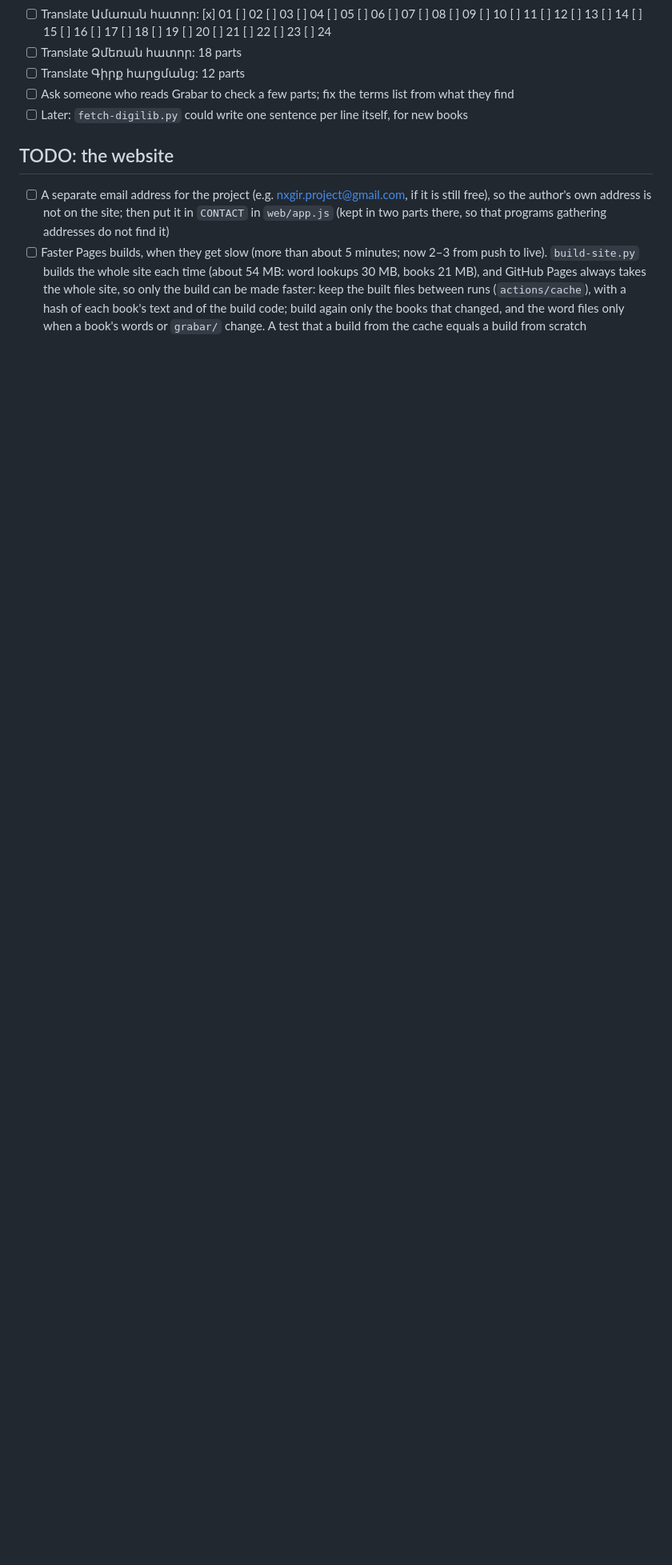
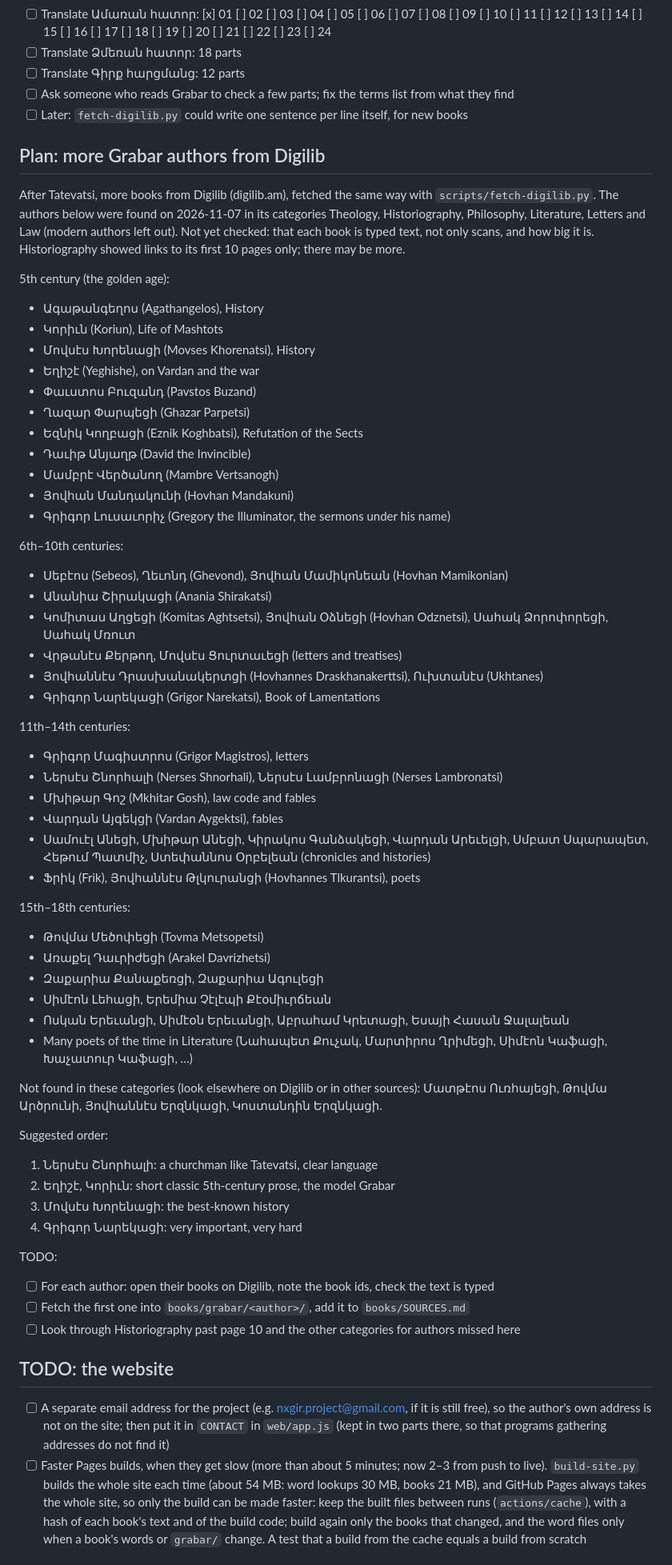
Before and after one commit to serjhnn/nx-gir, a Markdown page: PLANS.md, the part around the change. Shown at 80% size. Rendered like a GitHub page; blank space fills up the shorter version.

Commit message:
Plans: Grabar authors on Digilib to read next
Co-Authored-By: Claude Opus 5.5 <noreply@anthropic.com>
Claude-Session: https://claude.ai/code/session_01MmoF2qyxoB4D2nBrMMMzFR

```diff
--- a/PLANS.md
+++ b/PLANS.md
@@ -368,6 +368,99 @@ TODO:
 - [ ] Later: `fetch-digilib.py` could write one
       sentence per line itself, for new books
 
+## Plan: more Grabar authors from Digilib
+
+After Tatevatsi, more books from Digilib
+(digilib.am), fetched the same way with
+`scripts/fetch-digilib.py`. The authors below were
+found on 2026-11-07 in its categories Theology,
+Historiography, Philosophy, Literature, Letters and
+Law (modern authors left out). Not yet checked: that
+each book is typed text, not only scans, and how big
+it is. Historiography showed links to its first 10
+pages only; there may be more.
+
+5th century (the golden age):
+
+- Ագաթանգեղոս (Agathangelos), History
+- Կորիւն (Koriun), Life of Mashtots
+- Մովսէս Խորենացի (Movses Khorenatsi), History
+- Եղիշէ (Yeghishe), on Vardan and the war
+- Փաւստոս Բուզանդ (Pavstos Buzand)
+- Ղազար Փարպեցի (Ghazar Parpetsi)
+- Եզնիկ Կողբացի (Eznik Koghbatsi), Refutation
+  of the Sects
+- Դաւիթ Անյաղթ (David the Invincible)
+- Մամբրէ Վերծանող (Mambre Vertsanogh)
+- Յովհան Մանդակունի (Hovhan Mandakuni)
+- Գրիգոր Լուսաւորիչ (Gregory the Illuminator,
+  the sermons under his name)
+
+6th–10th centuries:
+
+- Սեբէոս (Sebeos), Ղեւոնդ (Ghevond),
+  Յովհան Մամիկոնեան (Hovhan Mamikonian)
+- Անանիա Շիրակացի (Anania Shirakatsi)
+- Կոմիտաս Աղցեցի (Komitas Aghtsetsi),
+  Յովհան Օձնեցի (Hovhan Odznetsi),
+  Սահակ Ձորոփորեցի, Սահակ Մռուտ
+- Վրթանէս Քերթող, Մովսէս Ցուրտաւեցի
+  (letters and treatises)
+- Յովհաննէս Դրասխանակերտցի (Hovhannes
+  Draskhanakerttsi), Ուխտանէս (Ukhtanes)
+- Գրիգոր Նարեկացի (Grigor Narekatsi), Book of
+  Lamentations
+
+11th–14th centuries:
+
+- Գրիգոր Մագիստրոս (Grigor Magistros), letters
+- Ներսէս Շնորհալի (Nerses Shnorhali),
+  Ներսէս Լամբրոնացի (Nerses Lambronatsi)
+- Մխիթար Գոշ (Mkhitar Gosh), law code and fables
+- Վարդան Այգեկցի (Vardan Aygektsi), fables
+- Սամուէլ Անեցի, Մխիթար Անեցի, Կիրակոս
+  Գանձակեցի, Վարդան Արեւելցի, Սմբատ Սպարապետ,
+  Հեթում Պատմիչ, Ստեփաննոս Օրբելեան
+  (chronicles and histories)
+- Ֆրիկ (Frik), Յովհաննէս Թլկուրանցի
+  (Hovhannes Tlkurantsi), poets
+
+15th–18th centuries:
+
+- Թովմա Մեծոփեցի (Tovma Metsopetsi)
+- Առաքել Դաւրիժեցի (Arakel Davrizhetsi)
+- Զաքարիա Քանաքեռցի, Զաքարիա Ագուլեցի
+- Սիմէոն Լեհացի, Երեմիա Չէլէպի Քէօմիւրճեան
+- Ոսկան Երեւանցի, Սիմէօն Երեւանցի,
+  Աբրահամ Կրետացի, Եսայի Հասան Ջալալեան
+- Many poets of the time in Literature
+  (Նահապետ Քուչակ, Մարտիրոս Ղրիմեցի, Սիմէոն
+  Կաֆացի, Խաչատուր Կաֆացի, …)
+
+Not found in these categories (look elsewhere on
+Digilib or in other sources): Մատթէոս Ուռհայեցի,
+Թովմա Արծրունի, Յովհաննէս Երզնկացի, Կոստանդին
+Երզնկացի.
+
+Suggested order:
+
+1. Ներսէս Շնորհալի: a churchman like Tatevatsi,
+   clear language
+2. Եղիշէ, Կորիւն: short classic 5th-century prose,
+   the model Grabar
+3. Մովսէս Խորենացի: the best-known history
+4. Գրիգոր Նարեկացի: very important, very hard
+
+TODO:
+
+- [ ] For each author: open their books on Digilib,
+      note the book ids, check the text is typed
+- [ ] Fetch the first one into
+      `books/grabar/<author>/`, add it to
+      `books/SOURCES.md`
+- [ ] Look through Historiography past page 10 and
+      the other categories for authors missed here
+
 ## TODO: the website
 
 - [ ] A separate email address for the project
```
